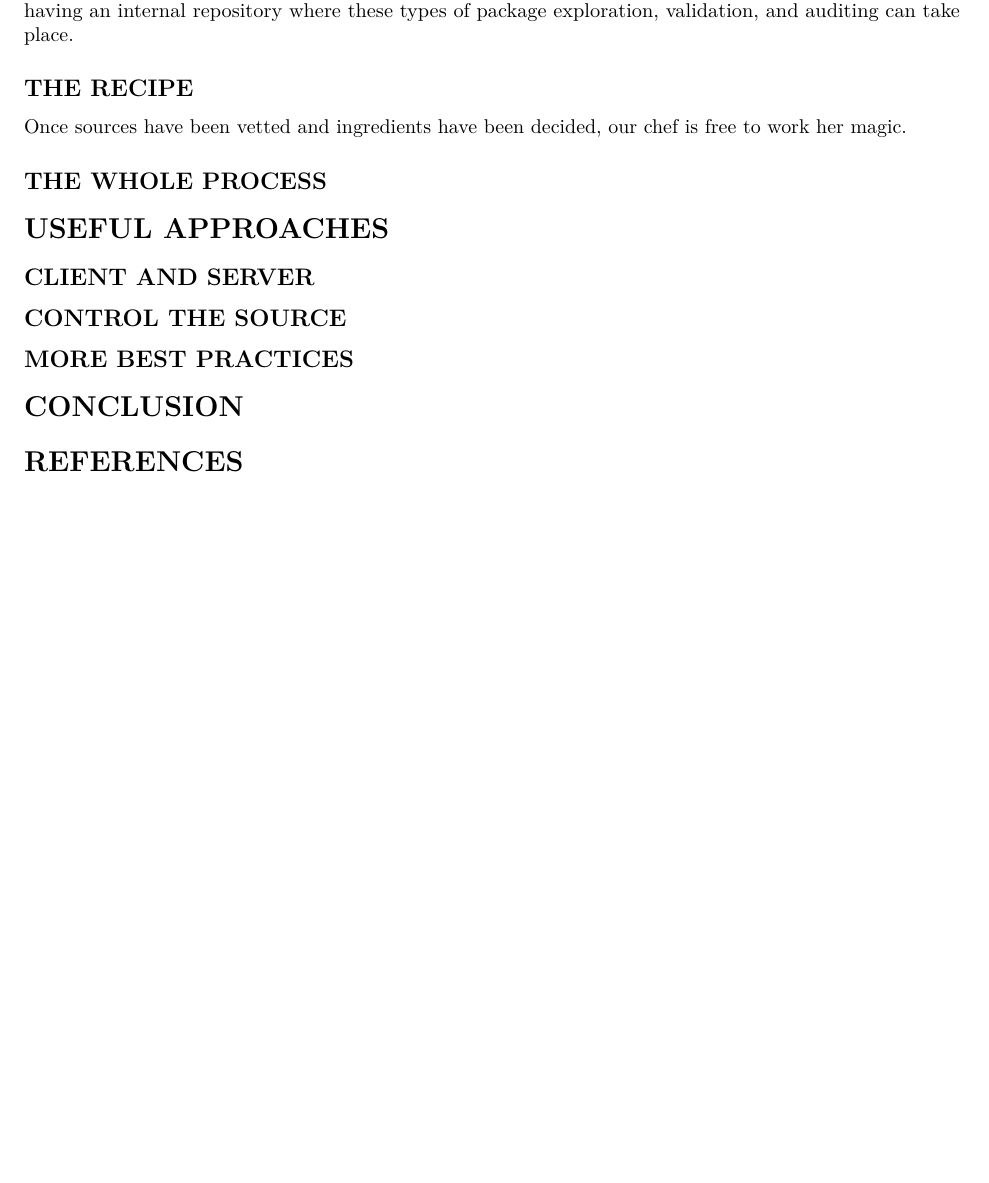
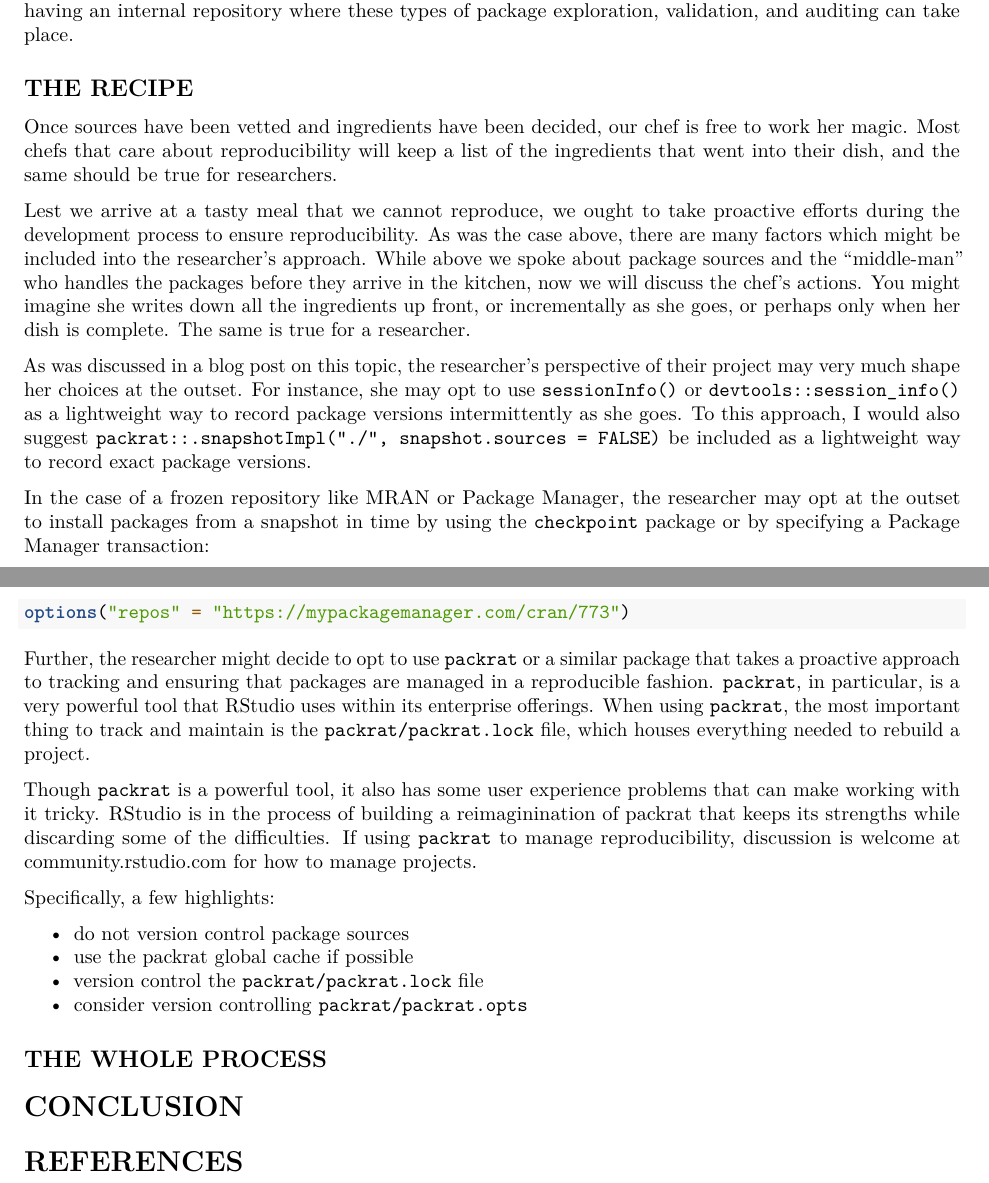
Before and after one commit to colearendt/reproducible-r-packages, an R Markdown document (paper.Rmd): part of page 3 of 3 before the commit and two parts of pages 3 and 4 of 4 after it, the two joined at a grey line, cut so that both start at the same text, the shorter picture padded with empty space. Rendered offline with R 4.5, knitr and Pandoc, then LaTeX, with nearby package versions.

Commit message:
add notes on the recipe remove now unnecessary sections

````diff
--- a/paper.Rmd
+++ b/paper.Rmd
@@ -174,17 +175,58 @@ types of package exploration, validation, and auditing can take place.
 ## THE RECIPE
 
 Once sources have been vetted and ingredients have been decided, our chef
-is free to work her magic.
+is free to work her magic. Most chefs that care about reproducibility
+will keep a list of the ingredients that went into their dish, and the
+same should be true for researchers.
+
+Lest we arrive at a tasty meal that we cannot reproduce, we ought to take
+proactive efforts during the development process to ensure reproducibility. As
+was the case above, there are many factors which might be included into the
+researcher's approach. While above we spoke about package sources and the
+"middle-man" who handles the packages before they arrive in the kitchen, now we
+will discuss the chef's actions. You might imagine she writes down all the
+ingredients up front, or incrementally as she goes, or perhaps only when her
+dish is complete. The same is true for a researcher.
+
+As was discussed in a [blog post on this topic](todo), the researcher's
+perspective of their project may very much shape her choices at the outset. For
+instance, she may opt to use `sessionInfo()` or `devtools::session_info()` as a
+lightweight way to record package versions intermittently as she goes. To this
+approach, I would also suggest `packrat::.snapshotImpl("./", snapshot.sources =
+FALSE)` be included as a lightweight way to record exact package versions.
+
+
+In the case of a frozen repository like MRAN or Package Manager, the researcher
+may opt at the outset to install packages from a snapshot in time by using the
+[`checkpoint`](todo) package or by specifying a Package Manager transaction:
+
+```r
+options("repos" = "https://mypackagemanager.com/cran/773")
+```
+
+Further, the researcher might decide to opt to use [`packrat`](todo) or a
+similar package that takes a proactive approach to tracking and ensuring that
+packages are managed in a reproducible fashion. `packrat`, in particular, is a
+very powerful tool that RStudio uses within its enterprise offerings. When using
+`packrat`, the most important thing to track and maintain is the
+`packrat/packrat.lock` file, which houses everything needed to rebuild a
+project.
+
+Though `packrat` is a powerful tool, it also has some user experience problems
+that can make working with it tricky. RStudio is in the process of building a
+reimaginination of packrat that keeps its strengths while discarding some of the
+difficulties. If using `packrat` to manage reproducibility, discussion is
+welcome at [community.rstudio.com](todo) for how to manage projects.
+
+Specifically, a few highlights:
+
+- do not version control package sources
+- use the packrat global cache if possible
+- version control the `packrat/packrat.lock` file
+- consider version controlling `packrat/packrat.opts`
 
 ## THE WHOLE PROCESS
 
-# USEFUL APPROACHES
-
-## CLIENT AND SERVER
-
-## CONTROL THE SOURCE
-
-## MORE BEST PRACTICES
 
 # CONCLUSION
 
````
Also changed, not shown: paper.Rmd (5 more changed lines).
